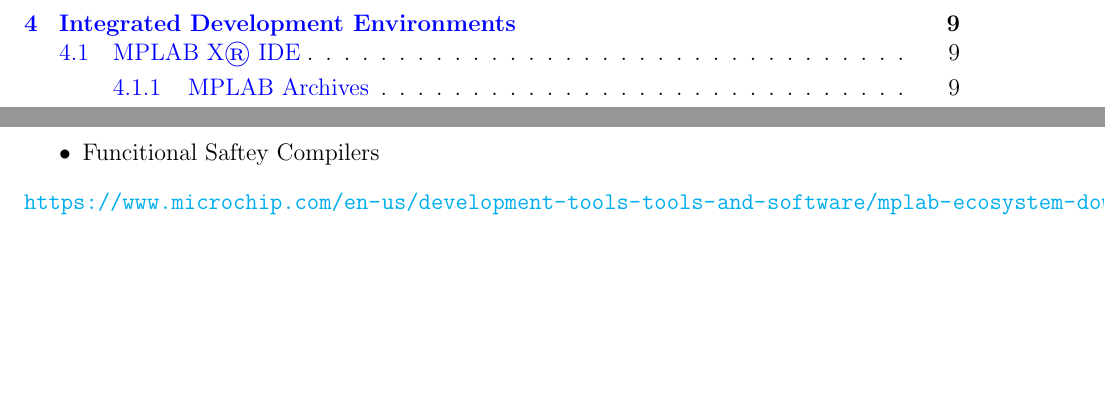
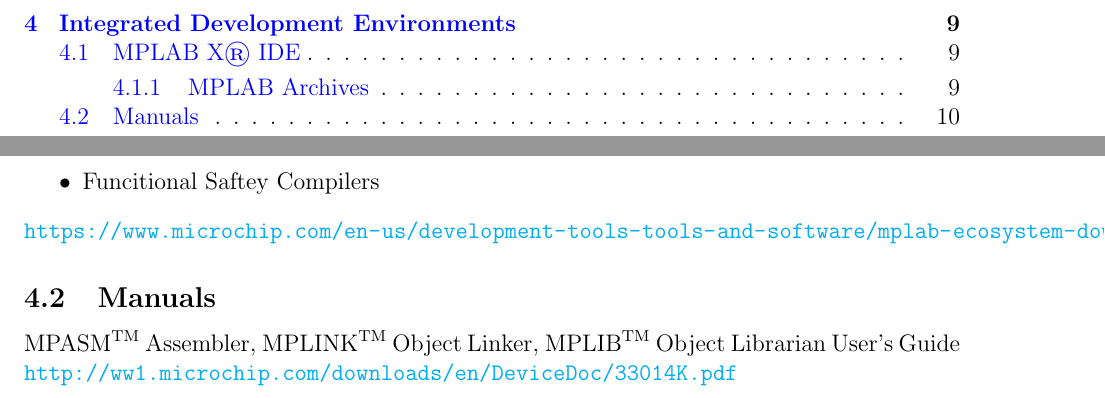
Before and after one commit to KVentayen/Resources, a LaTeX document (Electrical, Computer Engineering/PIC Assembly/PIC10F200/PIC10F200 References.tex): two parts of pages 2 and 10 of 10, joined at a grey line, cut so that both start at the same text, the shorter picture padded with empty space. Compiled offline with pdfLaTeX.

Commit message:
Added Manuals Section.

```diff
--- a/Electrical, Computer Engineering/PIC Assembly/PIC10F200/PIC10F200 References.tex
+++ b/Electrical, Computer Engineering/PIC Assembly/PIC10F200/PIC10F200 References.tex
@@ -312,4 +312,8 @@
   \item Funcitional Saftey Compilers
 \end{itemize}
 \url{https://www.microchip.com/en-us/development-tools-tools-and-software/mplab-ecosystem-downloads-archive}
+
+\subsection{Manuals}
+$\text{MPASM}^{\text{TM}}$ Assembler, $\text{MPLINK}^{\text{TM}}$ Object Linker, $\text{MPLIB}^{\text{TM}}$ Object Librarian User's Guide\\
+\url{http://ww1.microchip.com/downloads/en/DeviceDoc/33014K.pdf}
 \end{document}
```
Also changed, not shown: Electrical, Computer Engineering/PIC Assembly/PIC10F200/PIC10F200 References.pdf.
